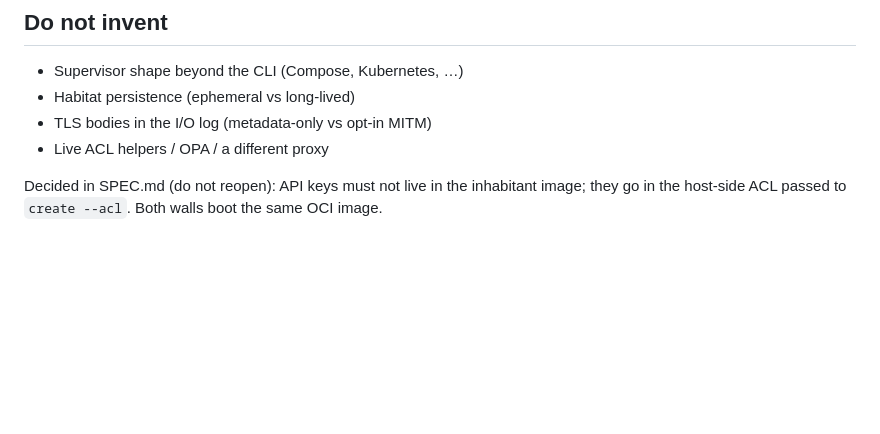
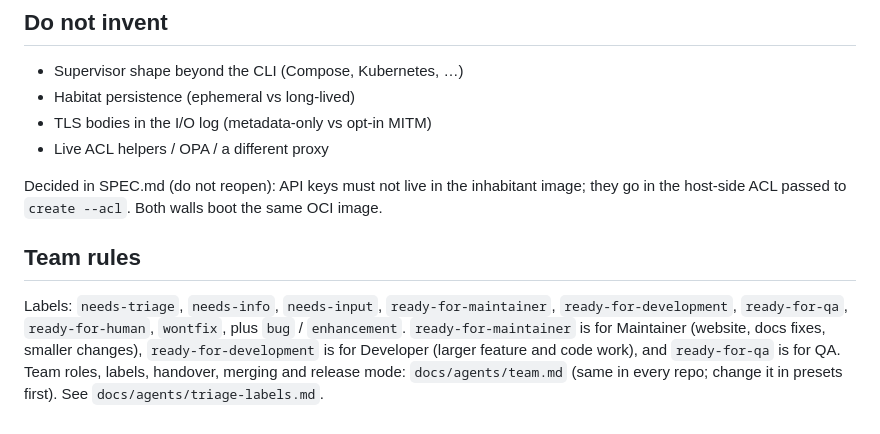
Before and after one commit to pihme/hermetarium, a Markdown page: AGENTS.md, the part around the change. GitHub-like rendering; blank space fills up the shorter version.

Commit message:
docs: adopt presets team rules and new label names (#19)

```diff
--- a/AGENTS.md
+++ b/AGENTS.md
@@ -41,3 +41,7 @@ Not a per-command sandbox. Do not implement this as DeepSeek-style `ctx.sandbox`
 - Live ACL helpers / OPA / a different proxy
 
 Decided in SPEC.md (do not reopen): API keys must not live in the inhabitant image; they go in the host-side ACL passed to `create --acl`. Both walls boot the same OCI image.
+
+## Team rules
+
+Labels: `needs-triage`, `needs-info`, `needs-input`, `ready-for-maintainer`, `ready-for-development`, `ready-for-qa`, `ready-for-human`, `wontfix`, plus `bug` / `enhancement`. `ready-for-maintainer` is for Maintainer (website, docs fixes, smaller changes), `ready-for-development` is for Developer (larger feature and code work), and `ready-for-qa` is for QA. Team roles, labels, handover, merging and release mode: `docs/agents/team.md` (same in every repo; change it in presets first). See `docs/agents/triage-labels.md`.
```
Also changed, not shown: docs/agents/team.md (added, +111 -0 lines), docs/agents/triage-labels.md (added, +18 -0 lines).
